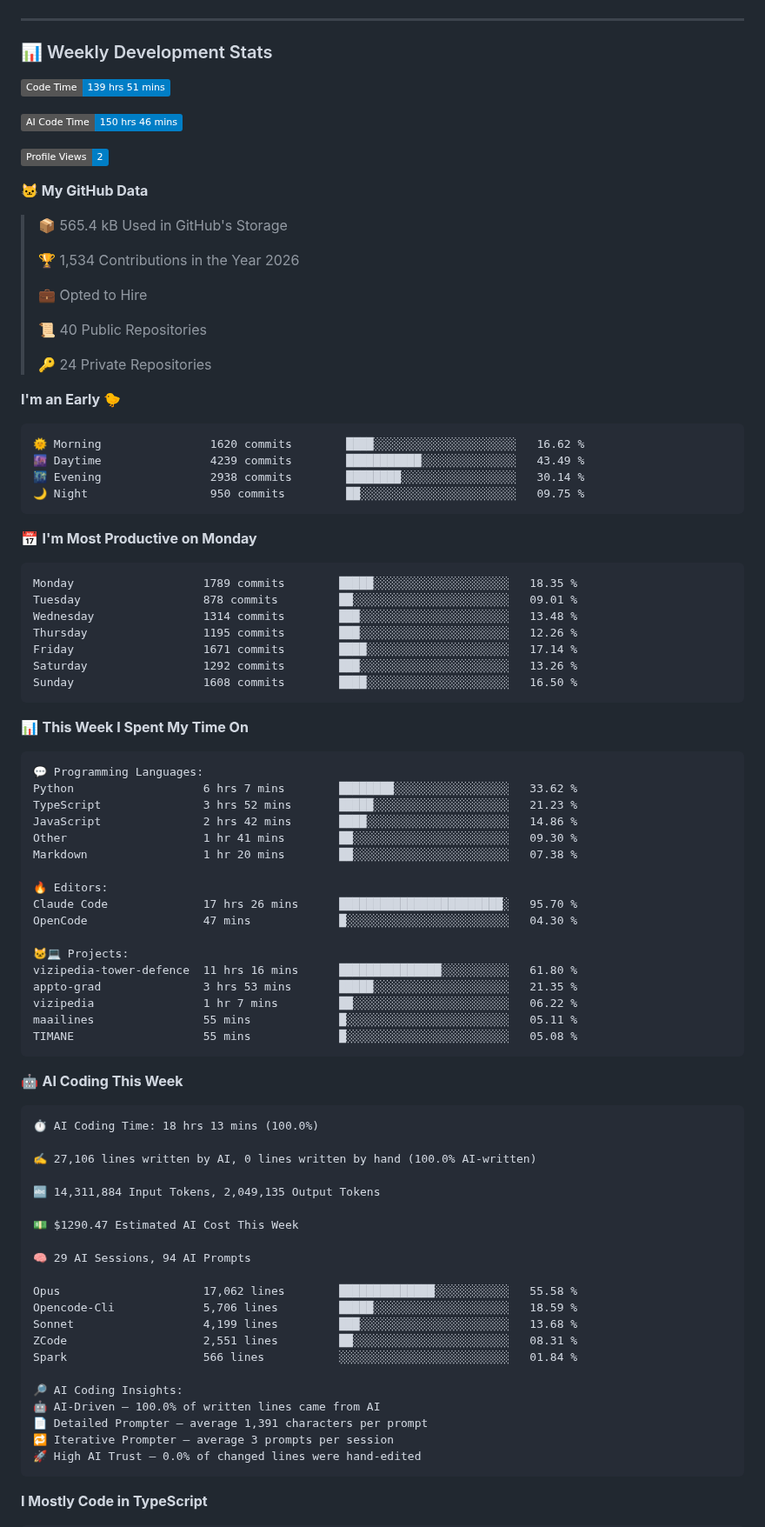
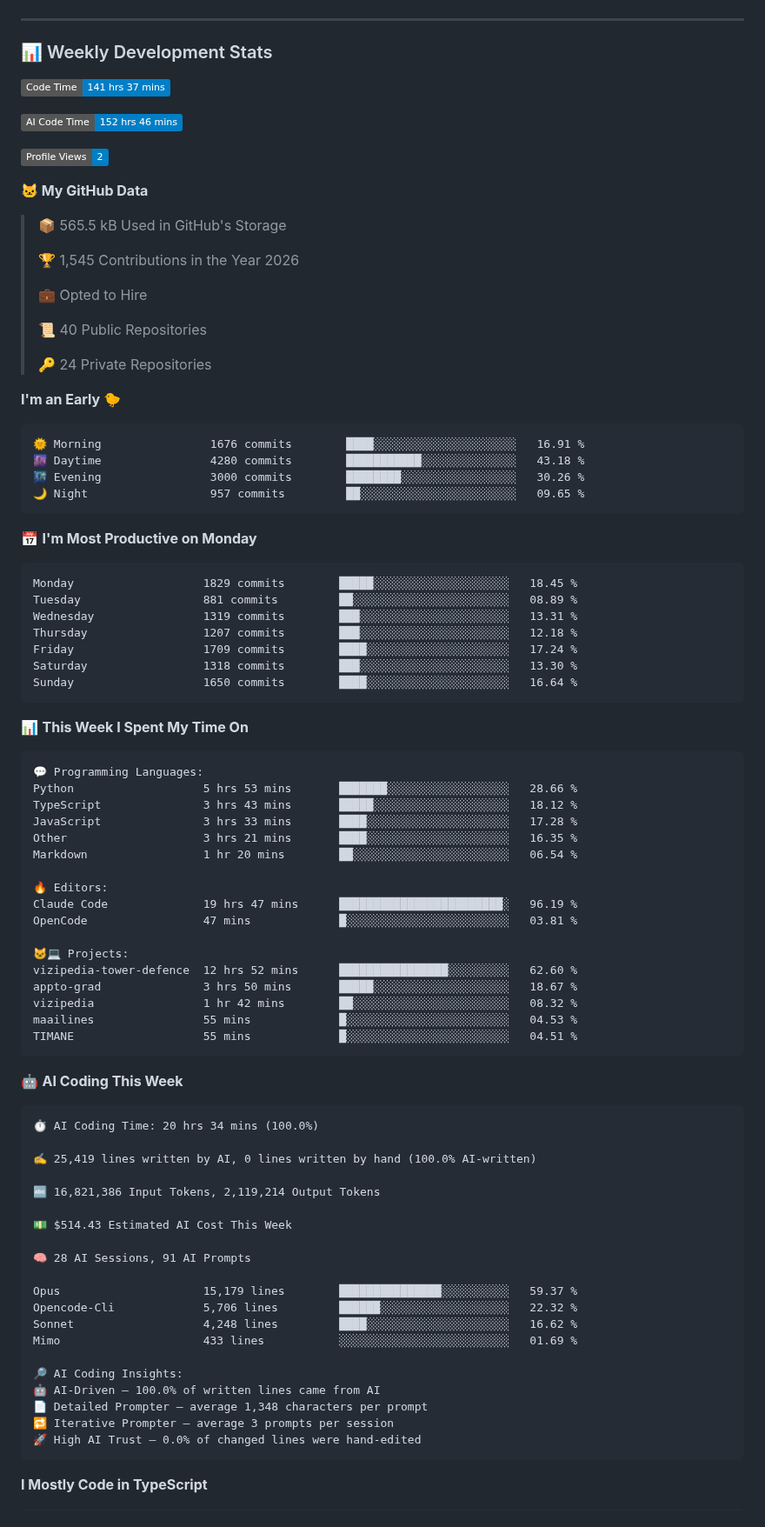
Before and after one commit to Domingos-Jr17/Domingos-Jr17, a Markdown page: README.md, the part around one of its changes. Shown at 87% size. Rendered like a GitHub page; badges without logos.

Commit message:
Updated with Dev Metrics

````diff
--- a/README.md
+++ b/README.md
@@ -151,17 +151,17 @@ OS      › Windows + WSL2
 ### 📊 Weekly Development Stats
 
 <!--START_SECTION:waka-->
-![Code Time](http://img.shields.io/badge/Code%20Time-139%20hrs%2051%20mins-blue?style=flat)
+![Code Time](http://img.shields.io/badge/Code%20Time-141%20hrs%2037%20mins-blue?style=flat)
 
-![AI Code Time](http://img.shields.io/badge/AI%20Code%20Time-150%20hrs%2046%20mins-blue?style=flat)
+![AI Code Time](http://img.shields.io/badge/AI%20Code%20Time-152%20hrs%2046%20mins-blue?style=flat)
 
 ![Profile Views](http://img.shields.io/badge/Profile%20Views-2-blue?style=flat)
 
 **🐱 My GitHub Data**
 
-> 📦 565.4 kB Used in GitHub's Storage
+> 📦 565.5 kB Used in GitHub's Storage
  >
-> 🏆 1,534 Contributions in the Year 2026
+> 🏆 1,545 Contributions in the Year 2026
  >
 > 💼 Opted to Hire
  >
@@ -172,21 +172,21 @@ OS      › Windows + WSL2
 **I'm an Early 🐤**
 
 ```text
-🌞 Morning                1620 commits        ████░░░░░░░░░░░░░░░░░░░░░   16.62 %
-🌆 Daytime                4239 commits        ███████████░░░░░░░░░░░░░░   43.49 %
-🌃 Evening                2938 commits        ████████░░░░░░░░░░░░░░░░░   30.14 %
-🌙 Night                  950 commits         ██░░░░░░░░░░░░░░░░░░░░░░░   09.75 %
+🌞 Morning                1676 commits        ████░░░░░░░░░░░░░░░░░░░░░   16.91 %
+🌆 Daytime                4280 commits        ███████████░░░░░░░░░░░░░░   43.18 %
+🌃 Evening                3000 commits        ████████░░░░░░░░░░░░░░░░░   30.26 %
+🌙 Night                  957 commits         ██░░░░░░░░░░░░░░░░░░░░░░░   09.65 %
 ```
 📅 **I'm Most Productive on Monday**
 
 ```text
-Monday                   1789 commits        █████░░░░░░░░░░░░░░░░░░░░   18.35 %
-Tuesday                  878 commits         ██░░░░░░░░░░░░░░░░░░░░░░░   09.01 %
-Wednesday                1314 commits        ███░░░░░░░░░░░░░░░░░░░░░░   13.48 %
-Thursday                 1195 commits        ███░░░░░░░░░░░░░░░░░░░░░░   12.26 %
-Friday                   1671 commits        ████░░░░░░░░░░░░░░░░░░░░░   17.14 %
-Saturday                 1292 commits        ███░░░░░░░░░░░░░░░░░░░░░░   13.26 %
-Sunday                   1608 commits        ████░░░░░░░░░░░░░░░░░░░░░   16.50 %
+Monday                   1829 commits        █████░░░░░░░░░░░░░░░░░░░░   18.45 %
+Tuesday                  881 commits         ██░░░░░░░░░░░░░░░░░░░░░░░   08.89 %
+Wednesday                1319 commits        ███░░░░░░░░░░░░░░░░░░░░░░   13.31 %
+Thursday                 1207 commits        ███░░░░░░░░░░░░░░░░░░░░░░   12.18 %
+Friday                   1709 commits        ████░░░░░░░░░░░░░░░░░░░░░   17.24 %
+Saturday                 1318 commits        ███░░░░░░░░░░░░░░░░░░░░░░   13.30 %
+Sunday                   1650 commits        ████░░░░░░░░░░░░░░░░░░░░░   16.64 %
 ```
 
 
@@ -194,46 +194,45 @@ Sunday                   1608 commits        ████░░░░░░░
 
 ```text
 💬 Programming Languages:
-Python                   6 hrs 7 mins        ████████░░░░░░░░░░░░░░░░░   33.62 %
-TypeScript               3 hrs 52 mins       █████░░░░░░░░░░░░░░░░░░░░   21.23 %
-JavaScript               2 hrs 42 mins       ████░░░░░░░░░░░░░░░░░░░░░   14.86 %
-Other                    1 hr 41 mins        ██░░░░░░░░░░░░░░░░░░░░░░░   09.30 %
-Markdown                 1 hr 20 mins        ██░░░░░░░░░░░░░░░░░░░░░░░   07.38 %
+Python                   5 hrs 53 mins       ███████░░░░░░░░░░░░░░░░░░   28.66 %
+TypeScript               3 hrs 43 mins       █████░░░░░░░░░░░░░░░░░░░░   18.12 %
+JavaScript               3 hrs 33 mins       ████░░░░░░░░░░░░░░░░░░░░░   17.28 %
+Other                    3 hrs 21 mins       ████░░░░░░░░░░░░░░░░░░░░░   16.35 %
+Markdown                 1 hr 20 mins        ██░░░░░░░░░░░░░░░░░░░░░░░   06.54 %
 
 🔥 Editors:
-Claude Code              17 hrs 26 mins      ████████████████████████░   95.70 %
-OpenCode                 47 mins             █░░░░░░░░░░░░░░░░░░░░░░░░   04.30 %
+Claude Code              19 hrs 47 mins      ████████████████████████░   96.19 %
+OpenCode                 47 mins             █░░░░░░░░░░░░░░░░░░░░░░░░   03.81 %
 
 🐱‍💻 Projects:
-vizipedia-tower-defence  11 hrs 16 mins      ███████████████░░░░░░░░░░   61.80 %
-appto-grad               3 hrs 53 mins       █████░░░░░░░░░░░░░░░░░░░░   21.35 %
-vizipedia                1 hr 7 mins         ██░░░░░░░░░░░░░░░░░░░░░░░   06.22 %
-maailines                55 mins             █░░░░░░░░░░░░░░░░░░░░░░░░   05.11 %
-TIMANE                   55 mins             █░░░░░░░░░░░░░░░░░░░░░░░░   05.08 %
+vizipedia-tower-defence  12 hrs 52 mins      ████████████████░░░░░░░░░   62.60 %
+appto-grad               3 hrs 50 mins       █████░░░░░░░░░░░░░░░░░░░░   18.67 %
+vizipedia                1 hr 42 mins        ██░░░░░░░░░░░░░░░░░░░░░░░   08.32 %
+maailines                55 mins             █░░░░░░░░░░░░░░░░░░░░░░░░   04.53 %
+TIMANE                   55 mins             █░░░░░░░░░░░░░░░░░░░░░░░░   04.51 %
 ```
 
 🤖 **AI Coding This Week**
 
 ```text
-⏱ AI Coding Time: 18 hrs 13 mins (100.0%)
+⏱ AI Coding Time: 20 hrs 34 mins (100.0%)
 
-✍️ 27,106 lines written by AI, 0 lines written by hand (100.0% AI-written)
+✍️ 25,419 lines written by AI, 0 lines written by hand (100.0% AI-written)
 
-🔤 14,311,884 Input Tokens, 2,049,135 Output Tokens
+🔤 16,821,386 Input Tokens, 2,119,214 Output Tokens
 
-💵 $1290.47 Estimated AI Cost This Week
+💵 $514.43 Estimated AI Cost This Week
 
-🧠 29 AI Sessions, 94 AI Prompts
+🧠 28 AI Sessions, 91 AI Prompts
 
-Opus                     17,062 lines        ██████████████░░░░░░░░░░░   55.58 %
-Opencode-Cli             5,706 lines         █████░░░░░░░░░░░░░░░░░░░░   18.59 %
-Sonnet                   4,199 lines         ███░░░░░░░░░░░░░░░░░░░░░░   13.68 %
-ZCode                    2,551 lines         ██░░░░░░░░░░░░░░░░░░░░░░░   08.31 %
-Spark                    566 lines           ░░░░░░░░░░░░░░░░░░░░░░░░░   01.84 %
+Opus                     15,179 lines        ███████████████░░░░░░░░░░   59.37 %
+Opencode-Cli             5,706 lines         ██████░░░░░░░░░░░░░░░░░░░   22.32 %
+Sonnet                   4,248 lines         ████░░░░░░░░░░░░░░░░░░░░░   16.62 %
+Mimo                     433 lines           ░░░░░░░░░░░░░░░░░░░░░░░░░   01.69 %
 
 🔎 AI Coding Insights:
 🤖 AI-Driven — 100.0% of written lines came from AI
-📄 Detailed Prompter — average 1,391 characters per prompt
+📄 Detailed Prompter — average 1,348 characters per prompt
 🔁 Iterative Prompter — average 3 prompts per session
 🚀 High AI Trust — 0.0% of changed lines were hand-edited
 ```
````
Also changed, not shown: other parts of README.md (+1 -1 lines), assets/bar_graph.png.
